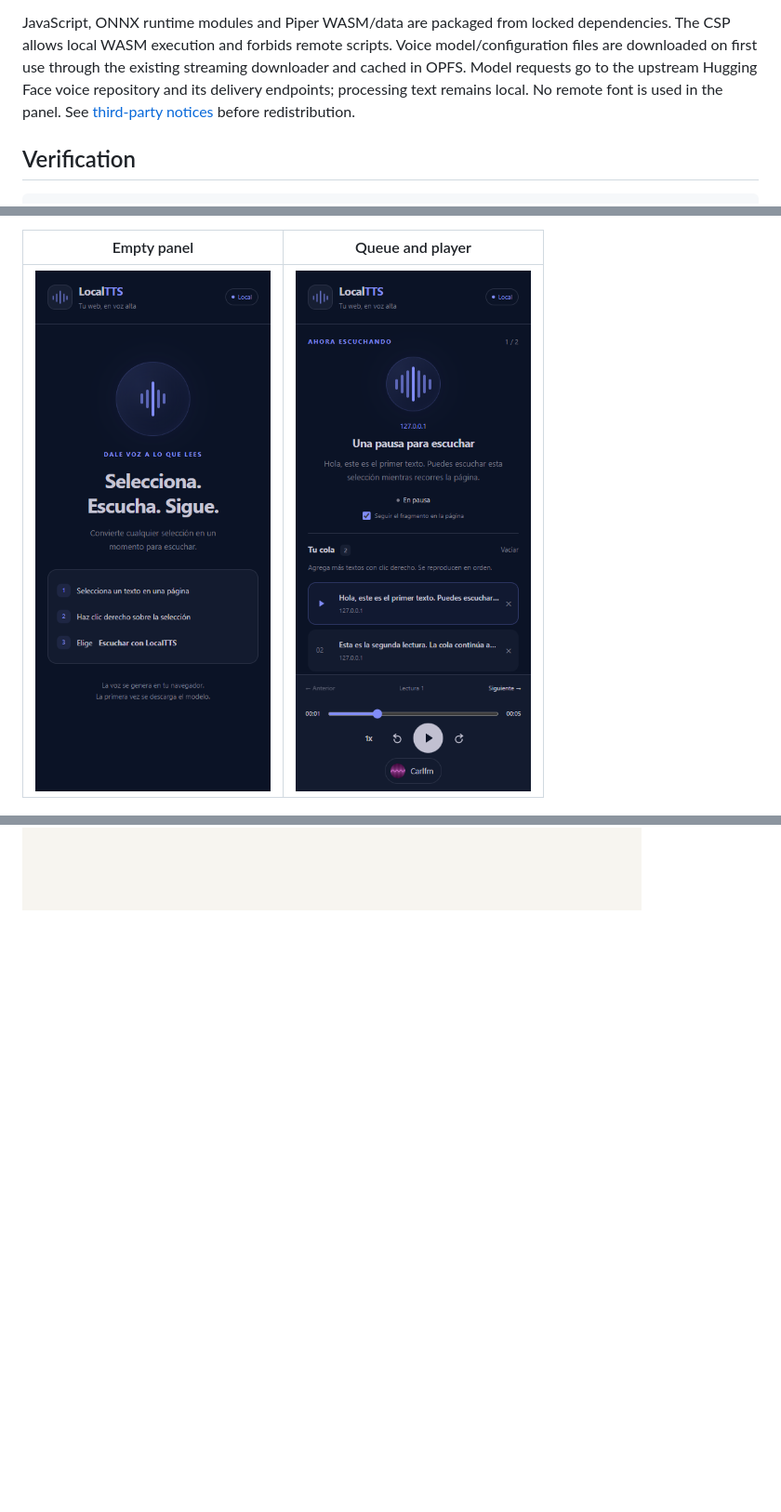
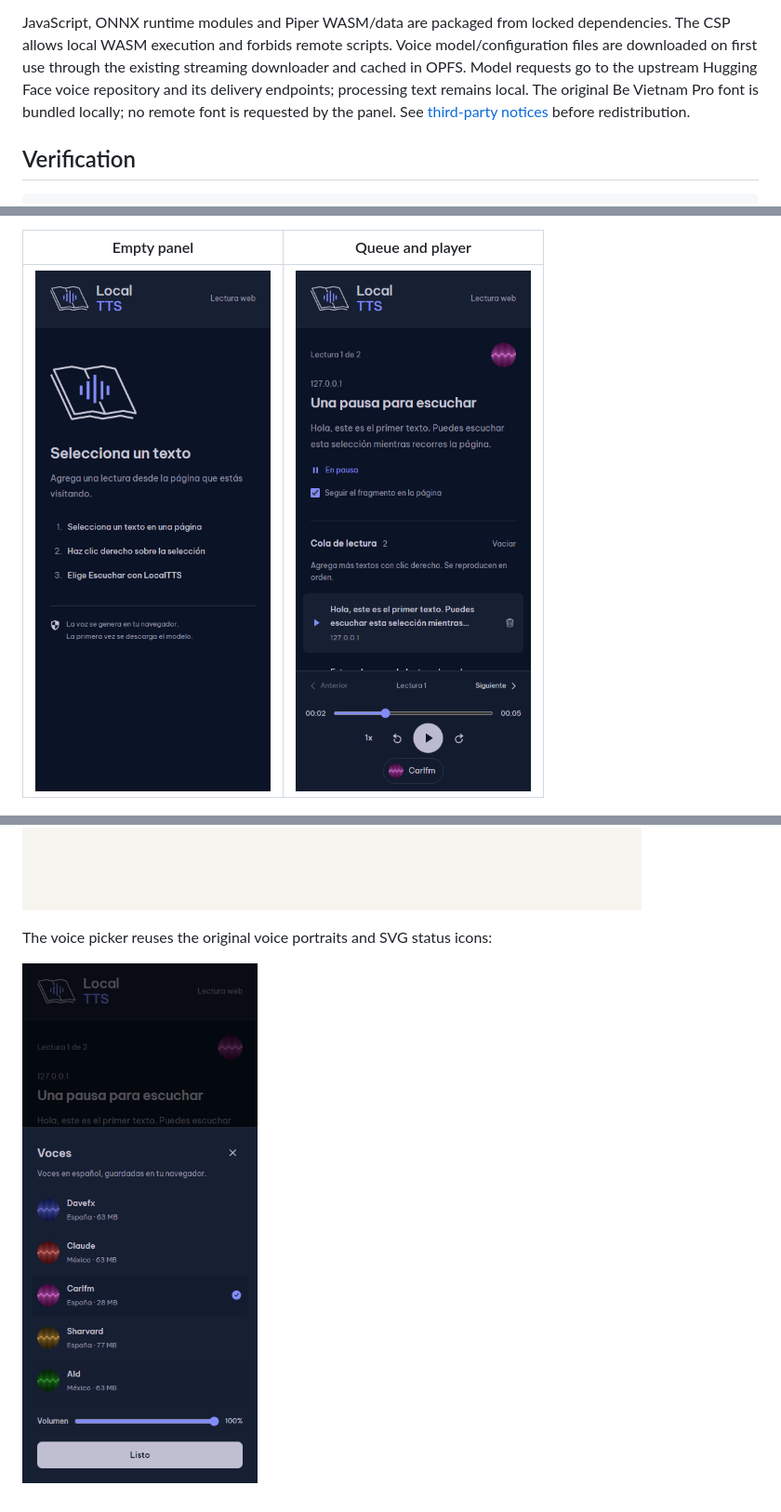
Before and after one commit to EstebanCasadei/Local-TTS, a Markdown page: docs/CHROME_EXTENSION.md, 3 parts joined by grey strips. Shown at 93% size. Rendered like a GitHub page; pictures changed too: docs/images/extension-empty.png, docs/images/extension-player.png, docs/images/extension-voices.png (added); blank space fills up the shorter version.

```diff
--- a/docs/CHROME_EXTENSION.md
+++ b/docs/CHROME_EXTENSION.md
@@ -83,7 +83,7 @@ dependencies. The CSP allows local WASM execution and forbids remote scripts.
 Voice model/configuration files are downloaded on first use through the existing
 streaming downloader and cached in OPFS. Model requests go to the upstream
 Hugging Face voice repository and its delivery endpoints; processing text remains
-local. No remote font is used in the panel. See
+local. The original Be Vietnam Pro font is bundled locally; no remote font is requested by the panel. See
 [third-party notices](../extension/THIRD_PARTY_NOTICES.md) before redistribution.
 
 ## Verification
@@ -115,3 +115,7 @@ jsdom tests alone do not establish WASM/OPFS behavior or compatibility with ever
 | ![Selection instructions](images/extension-empty.png) | ![Paused playback with queued selections](images/extension-player.png) |
 
 ![Highlight painted on the original webpage](images/extension-highlight.png)
+
+The voice picker reuses the original voice portraits and SVG status icons:
+
+![Original voice portraits in the voice picker](images/extension-voices.png)
```
Also changed, not shown: extension/THIRD_PARTY_NOTICES.md (+2 -0 lines), 9 other files.
